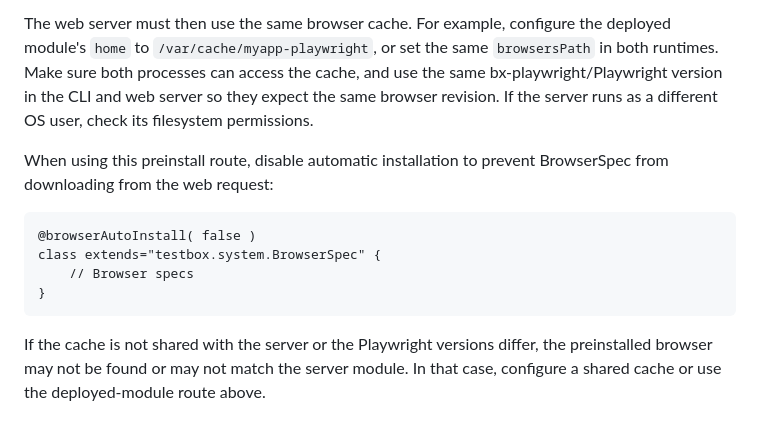
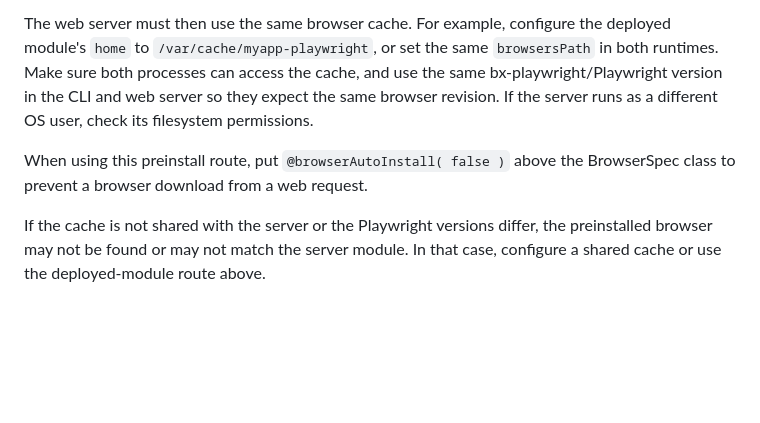
Before and after one commit to ortus-boxlang/bx-playwright, a Markdown page: docs/testbox.md, the part around the change. Drawn GitHub-style; blank space fills up the shorter version.

Commit message:
more updates to docs

````diff
--- a/docs/testbox.md
+++ b/docs/testbox.md
@@ -74,14 +74,7 @@ BX_PLAYWRIGHT_HOME=/var/cache/myapp-playwright bxPlaywright install chromium
 
 The web server must then use the same browser cache. For example, configure the deployed module's `home` to `/var/cache/myapp-playwright`, or set the same `browsersPath` in both runtimes. Make sure both processes can access the cache, and use the same bx-playwright/Playwright version in the CLI and web server so they expect the same browser revision. If the server runs as a different OS user, check its filesystem permissions.
 
-When using this preinstall route, disable automatic installation to prevent BrowserSpec from downloading from the web request:
-
-```boxlang
-@browserAutoInstall( false )
-class extends="testbox.system.BrowserSpec" {
-	// Browser specs
-}
-```
+When using this preinstall route, put `@browserAutoInstall( false )` above the BrowserSpec class to prevent a browser download from a web request.
 
 If the cache is not shared with the server or the Playwright versions differ, the preinstalled browser may not be found or may not match the server module. In that case, configure a shared cache or use the deployed-module route above.
 
````
